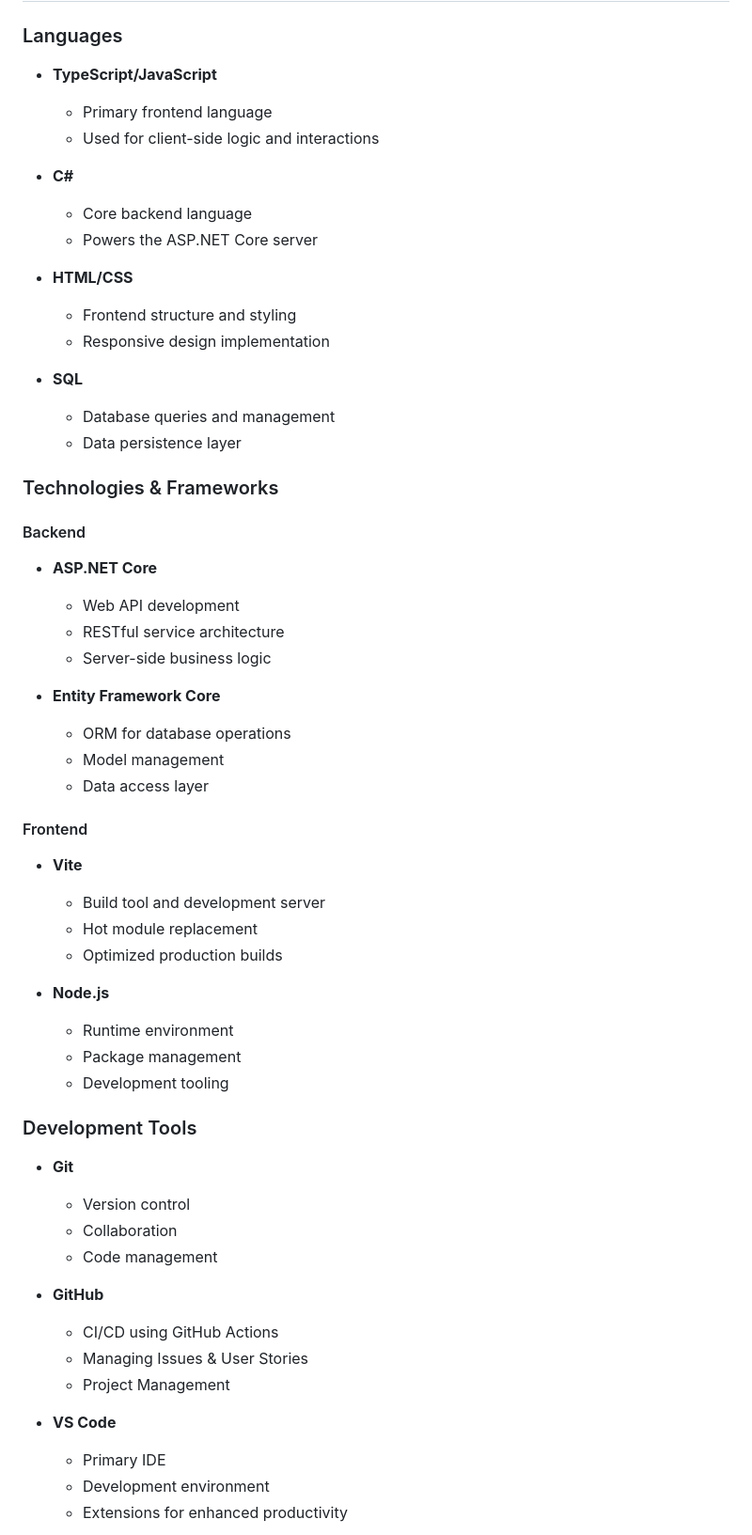
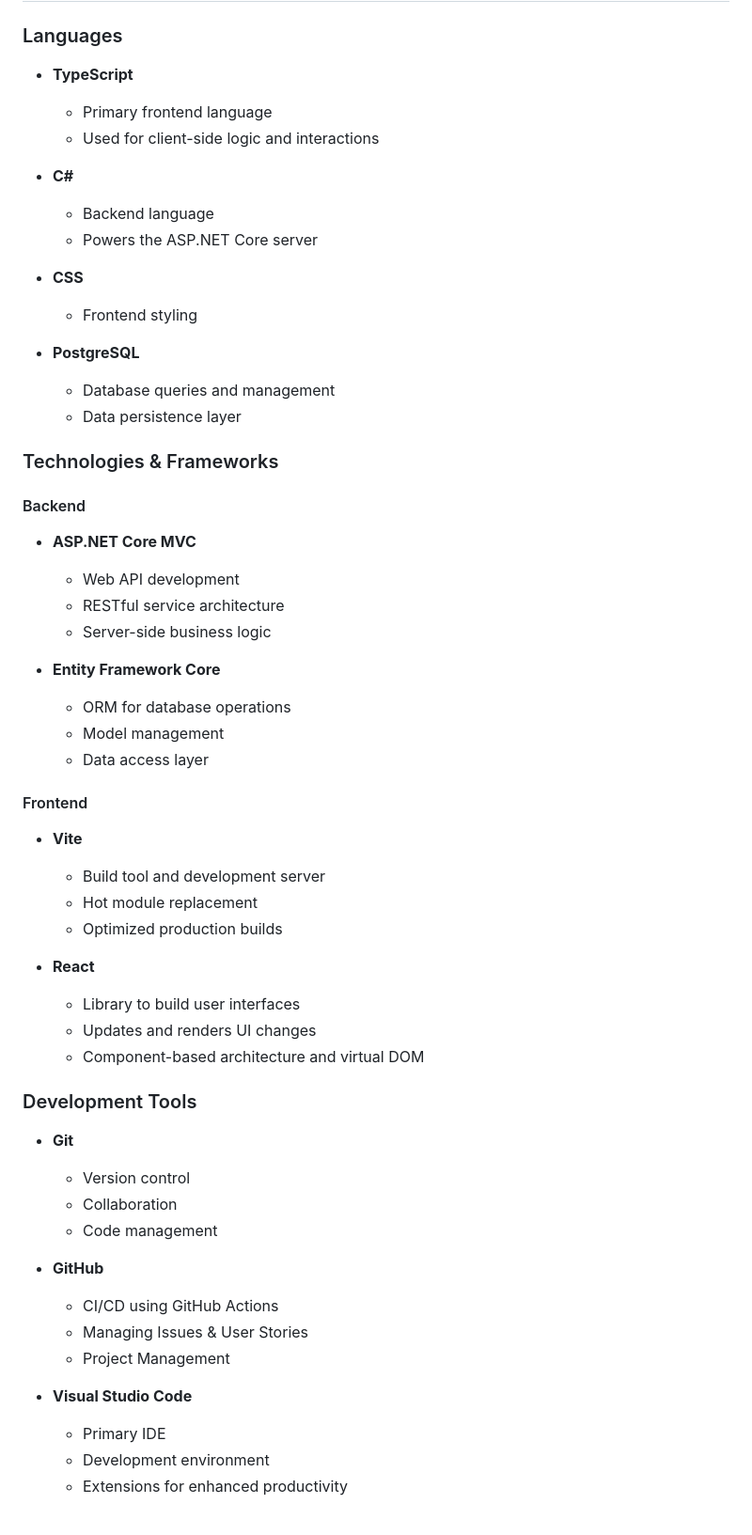
Before and after one commit to SOEN-341-Team-Zero/Team_Zero-SOEN341_Project_W25, a Markdown page: README.md, the part around one of its changes. Shown at 94% size. GitHub-like rendering.

Commit message:
Polished README

```diff
--- a/README.md
+++ b/README.md
@@ -62,26 +62,27 @@ TEAM_ZERO-SOEN341_PROJECT_W25/
 ## Tools and Technologies
 
 ### Languages
-- **TypeScript/JavaScript**
+
+- **TypeScript**
   - Primary frontend language
   - Used for client-side logic and interactions
 
 - **C#**
-  - Core backend language
+  - Backend language
   - Powers the ASP.NET Core server
 
-- **HTML/CSS**
-  - Frontend structure and styling
-  - Responsive design implementation
+- **CSS**
+  - Frontend styling
 
-- **SQL**
+- **PostgreSQL**
   - Database queries and management
   - Data persistence layer
 
 ### Technologies & Frameworks
 
 #### Backend
-- **ASP.NET Core**
+
+- **ASP.NET Core MVC**
   - Web API development
   - RESTful service architecture
   - Server-side business logic
@@ -92,17 +93,19 @@ TEAM_ZERO-SOEN341_PROJECT_W25/
   - Data access layer
 
 #### Frontend
+
 - **Vite**
   - Build tool and development server
   - Hot module replacement
   - Optimized production builds
 
-- **Node.js**
-  - Runtime environment
-  - Package management
-  - Development tooling
+- **React**
+  - Library to build user interfaces
+  - Updates and renders UI changes
+  - Component-based architecture and virtual DOM
 
 ### Development Tools
+
 - **Git**
   - Version control
   - Collaboration
@@ -113,7 +116,7 @@ TEAM_ZERO-SOEN341_PROJECT_W25/
   - Managing Issues & User Stories
   - Project Management
 
-- **VS Code**
+- **Visual Studio Code**
   - Primary IDE
   - Development environment
   - Extensions for enhanced productivity
```
Also changed, not shown: other parts of README.md (+4 -4 lines).
